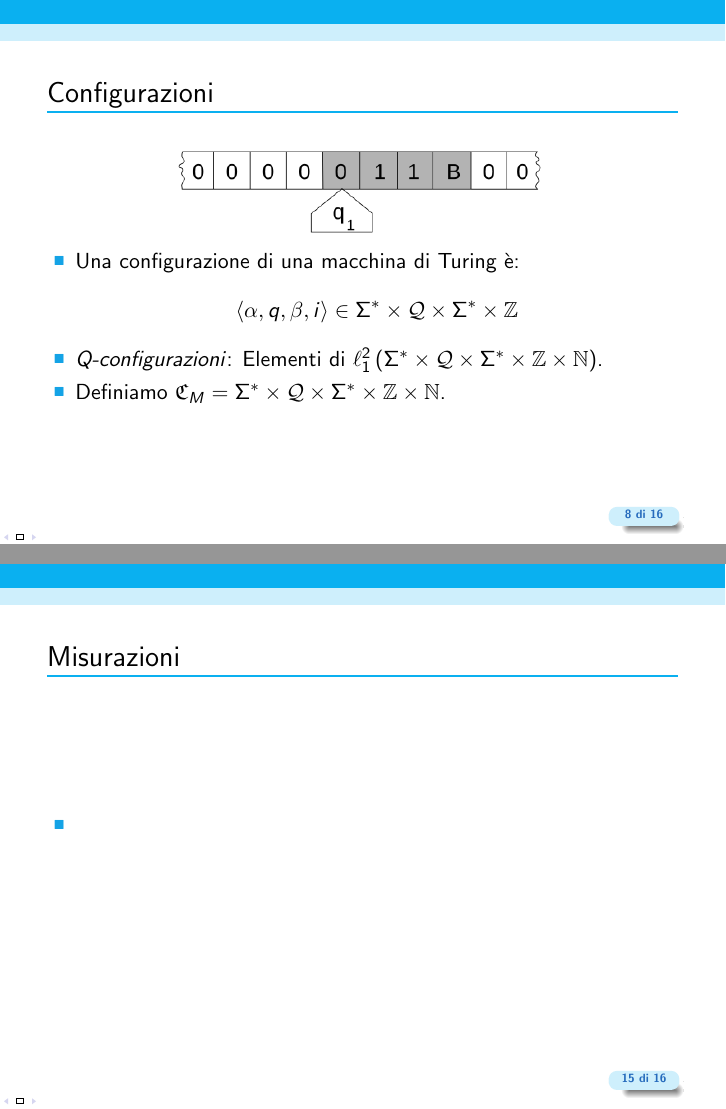
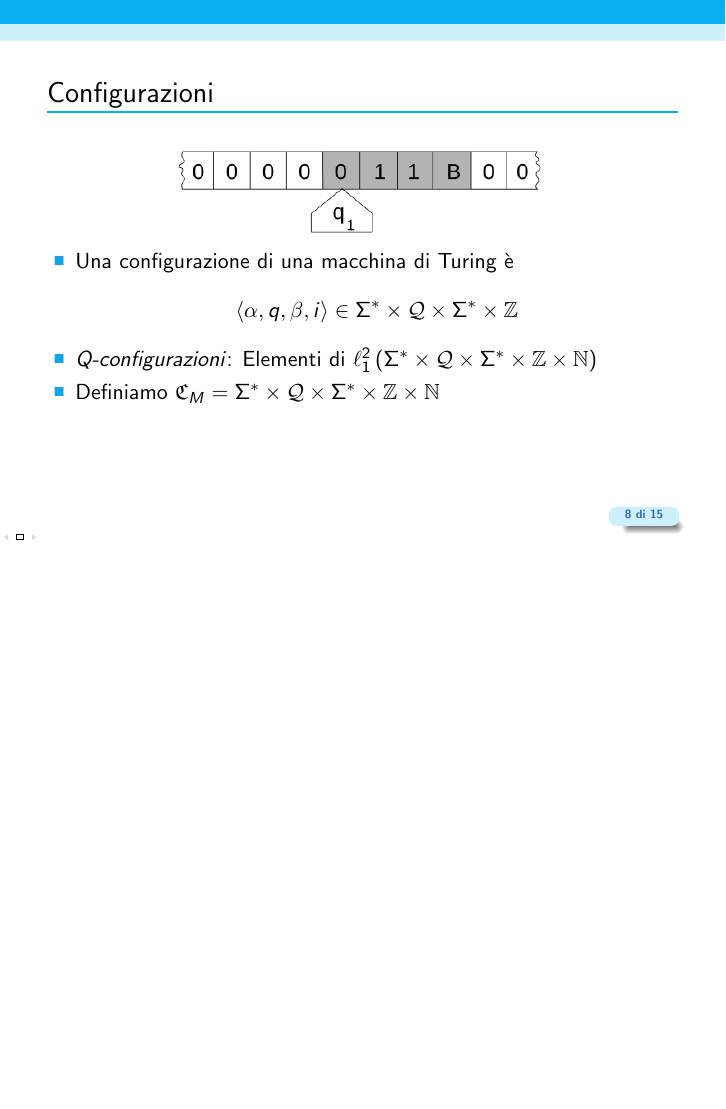
Before and after one commit to ThePirate42/tesiQTM2024, LaTeX slides (slide.tex): pages 8 and 15 of 16 before the commit and page 8 of 15 after it, the two joined at a grey line, the shorter picture padded with empty space. Compiled offline with pdfLaTeX.

Commit message:
Piccole modifiche

```diff
--- a/slide.tex
+++ b/slide.tex
@@ -123,10 +123,10 @@
 \begin{frame}{\subsecname}{}
 	\centering\includegraphics[width=6.5cm]{Turing_machine_2b.svg.png}
 	\begin{itemize}
-		\item Una configurazione di una macchina di Turing è:
+		\item Una configurazione di una macchina di Turing è
 		\[ \left \langle \alpha, q, \beta, i \right \rangle \in \Sigma^{*} \times \mathcal{Q} \times \Sigma^{*} \times \mathbb{Z} \]
-		\item \textit{Q-configurazioni}: Elementi di \( \ell^{2}_{1} \left ( \Sigma^{*} \times \mathcal{Q} \times \Sigma^{*} \times \mathbb{Z} \times \mathbb{N} \right ) \).
-		\item Definiamo \( \mathfrak{C}_M = \Sigma^{*} \times \mathcal{Q} \times \Sigma^{*} \times \mathbb{Z} \times \mathbb{N} \).
+		\item \textit{Q-configurazioni}: Elementi di \( \ell^{2}_{1} \left ( \Sigma^{*} \times \mathcal{Q} \times \Sigma^{*} \times \mathbb{Z} \times \mathbb{N} \right ) \)
+		\item Definiamo \( \mathfrak{C}_M = \Sigma^{*} \times \mathcal{Q} \times \Sigma^{*} \times \mathbb{Z} \times \mathbb{N} \)
 	\end{itemize}
 \end{frame}
 
@@ -194,20 +194,12 @@
 \subsection{Categorie di terminazione}
 
 \begin{frame}{\subsecname}{}
-	Una data computazione può:
+	Una data computazione può
 	\begin{enumerate}
 		\item Produrre una \textit{PD} in un numero di passi finito
 		\item Non produrre una \textit{PD} in un numero di passi finito, ma avere una \textit{PD} come \textit{PPD} limite
 		\item Non avere una \textit{PD} come \textit{PPD} limite
 	\end{enumerate}
-\end{frame}
-
-\section{Misurazioni}
-
-\begin{frame}{\secname}{}
-	\begin{itemize}
-		\item
-	\end{itemize}
 \end{frame}
 
 \section{Conclusione}
```
Also changed, not shown: .out_slide/slide.pdf, slide.tex (10 more changed lines).
